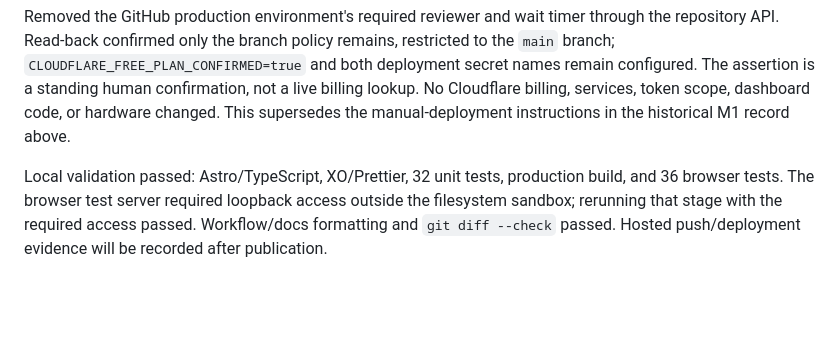
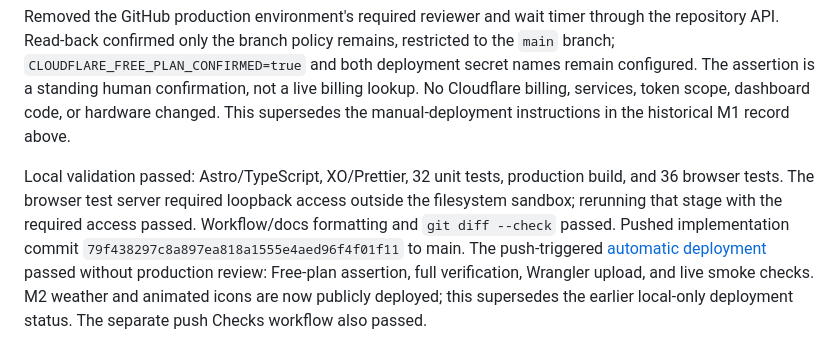
Before and after one commit to codyzu/dayframe, a Markdown page: docs/implementation-plan.md, the part around the change. Drawn GitHub-style; blank space fills up the shorter version.

Commit message:
docs(M1.5): record successful automatic deployment

```diff
--- a/docs/implementation-plan.md
+++ b/docs/implementation-plan.md
@@ -240,4 +240,4 @@ At the owner's request, `Deploy to Cloudflare` now triggers on pushes to main, r
 
 Removed the GitHub production environment's required reviewer and wait timer through the repository API. Read-back confirmed only the branch policy remains, restricted to the `main` branch; `CLOUDFLARE_FREE_PLAN_CONFIRMED=true` and both deployment secret names remain configured. The assertion is a standing human confirmation, not a live billing lookup. No Cloudflare billing, services, token scope, dashboard code, or hardware changed. This supersedes the manual-deployment instructions in the historical M1 record above.
 
-Local validation passed: Astro/TypeScript, XO/Prettier, 32 unit tests, production build, and 36 browser tests. The browser test server required loopback access outside the filesystem sandbox; rerunning that stage with the required access passed. Workflow/docs formatting and `git diff --check` passed. Hosted push/deployment evidence will be recorded after publication.
+Local validation passed: Astro/TypeScript, XO/Prettier, 32 unit tests, production build, and 36 browser tests. The browser test server required loopback access outside the filesystem sandbox; rerunning that stage with the required access passed. Workflow/docs formatting and `git diff --check` passed. Pushed implementation commit `79f438297c8a897ea818a1555e4aed96f4f01f11` to main. The push-triggered [automatic deployment](https://github.com/codyzu/dayframe/actions/runs/38894994357) passed without production review: Free-plan assertion, full verification, Wrangler upload, and live smoke checks. M2 weather and animated icons are now publicly deployed; this supersedes the earlier local-only deployment status. The separate push Checks workflow also passed.
```
